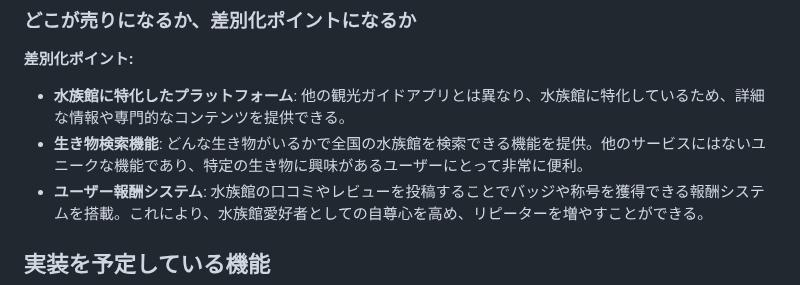
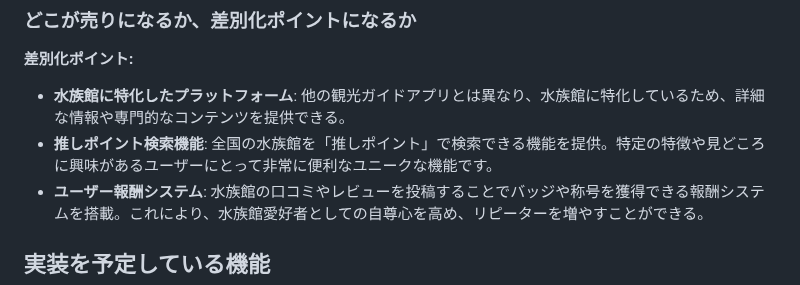
Before and after one commit to shinoomata/Aqua_voyage, a Markdown page: README.md, the part around the change. Rendered like a GitHub page.

Commit message:
Update README.md
生き物検索機能: どんな生き物がいるかで全国の水族館を検索できる機能を提供。他のサービスにはないユニークな機能であり、特定の生き物に興味があるユーザーにとって非常に便利。

↓以下のように変更
推しポイント検索機能: 全国の水族館を「推しポイント」で検索できる機能を提供。特定の特徴や見どころに興味があるユーザーにとって非常に便利なユニークな機能です。

```diff
--- a/README.md
+++ b/README.md
@@ -48,7 +48,7 @@ Aqua Voyage（アクア・ボヤージュ）　~水族館めぐり〜は、訪
 **差別化ポイント:**
 
 - **水族館に特化したプラットフォーム**: 他の観光ガイドアプリとは異なり、水族館に特化しているため、詳細な情報や専門的なコンテンツを提供できる。
-- **生き物検索機能**: どんな生き物がいるかで全国の水族館を検索できる機能を提供。他のサービスにはないユニークな機能であり、特定の生き物に興味があるユーザーにとって非常に便利。
+- **推しポイント検索機能**: 全国の水族館を「推しポイント」で検索できる機能を提供。特定の特徴や見どころに興味があるユーザーにとって非常に便利なユニークな機能です。
 - **ユーザー報酬システム**: 水族館の口コミやレビューを投稿することでバッジや称号を獲得できる報酬システムを搭載。これにより、水族館愛好者としての自尊心を高め、リピーターを増やすことができる。
 
 
```
